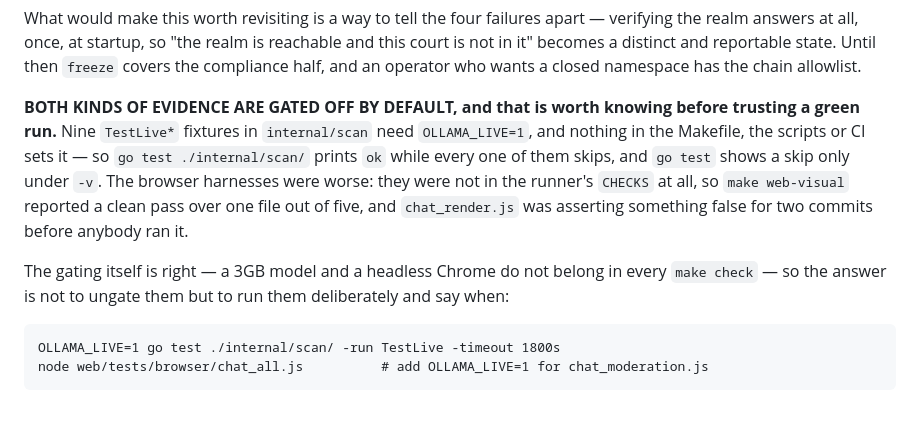
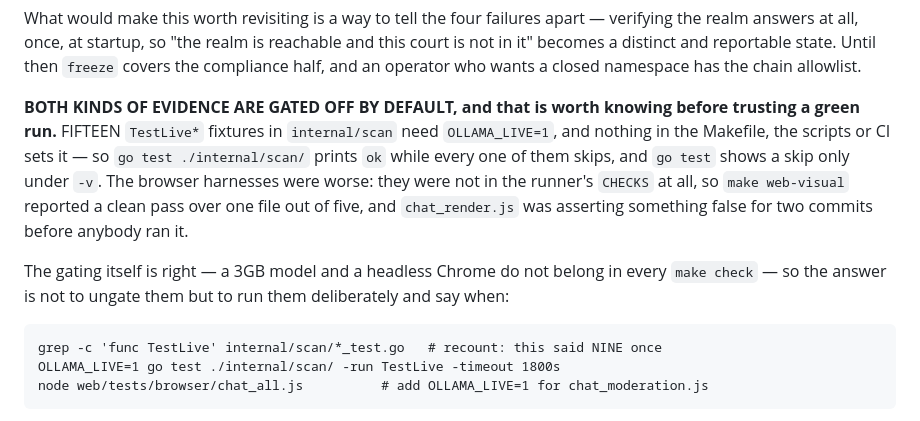
Before and after one commit to jaekwon/cryptocourt, a Markdown page: CHAT.md, the part around the change. GitHub-like rendering.

Commit message:
docs(chat): the gated-fixture count had rotted from nine to fifteen
CHAT.md's warning about what a green run hides is the right warning and the number
in it was wrong. It said NINE `TestLive*` fixtures in internal/scan need
OLLAMA_LIVE=1; there are FIFTEEN, and nothing in the Makefile, the scripts or CI
sets it — measured, no match outside the test files themselves. So
`go test ./internal/scan/` prints ok while fifteen fixtures skip, and `go test`
shows a skip only under -v.

The direction of the error is what makes it worth a commit. A passage whose entire
job is to tell a reader not to trust a green run was UNDERSTATING the gap by six
fixtures, so somebody acting on it would have believed less was hidden than is.

AND A RECOUNT RECIPE GOES BESIDE THE COMMANDS, because a hand-maintained count is
what rotted:

    grep -c 'func TestLive' internal/scan/*_test.go   # recount: this said NINE once

That is deliberately not a guard. check-docnumbers pins doc.gno's bootstrap table
because a launch decision rests on it and a realm cannot read its own source; this
is prose warning an operator, and a one-line recount a reader can run beats a
thirtieth guard with its own selftest arm. The comment records that the number was
wrong once, which is the part a future reader needs.

The gating itself is right and the doc already says so — a 3GB model does not belong
in every `make check` — so nothing is ungated here. Only the number changed.

WHAT THIS DOES NOT COVER, stated because the same passage names it: the browser
harnesses were worse than the live fixtures ("not in the runner's CHECKS at all, so
make web-visual reported a clean pass over one file out of five, and chat_render.js
was asserting something false for two commits"). That half IS guarded now, by
check-browser-checks-registered — a guard that exists because of the incident the
sentence describes.

Verified: gofmt clean; anchors, collisions, paths, guards, staleguards, nodelegate,
demo-physics, height-shim and web-constants each rc=0; REQUIRE_GNO=1 make realm-test
rc=0. No code changed, and CHAT.md is neither a selftest plant target nor in the
other session's working set.

```diff
--- a/CHAT.md
+++ b/CHAT.md
@@ -2105,8 +2105,8 @@ not in it" becomes a distinct and reportable state. Until then `freeze` covers t
 compliance half, and an operator who wants a closed namespace has the chain allowlist.
 
 **BOTH KINDS OF EVIDENCE ARE GATED OFF BY DEFAULT, and that is worth knowing before trusting a
-green run.** Nine `TestLive*` fixtures in `internal/scan` need `OLLAMA_LIVE=1`, and nothing in the
-Makefile, the scripts or CI sets it — so `go test ./internal/scan/` prints `ok` while every one of
+green run.** FIFTEEN `TestLive*` fixtures in `internal/scan` need `OLLAMA_LIVE=1`, and nothing in
+the Makefile, the scripts or CI sets it — so `go test ./internal/scan/` prints `ok` while every one of
 them skips, and `go test` shows a skip only under `-v`. The browser harnesses were worse: they were
 not in the runner's `CHECKS` at all, so `make web-visual` reported a clean pass over one file out
 of five, and `chat_render.js` was asserting something false for two commits before anybody ran it.
@@ -2114,6 +2114,7 @@ of five, and `chat_render.js` was asserting something false for two commits befo
 The gating itself is right — a 3GB model and a headless Chrome do not belong in every `make check`
 — so the answer is not to ungate them but to run them deliberately and say when:
 
+    grep -c 'func TestLive' internal/scan/*_test.go   # recount: this said NINE once
     OLLAMA_LIVE=1 go test ./internal/scan/ -run TestLive -timeout 1800s
     node web/tests/browser/chat_all.js          # add OLLAMA_LIVE=1 for chat_moderation.js
 
```
